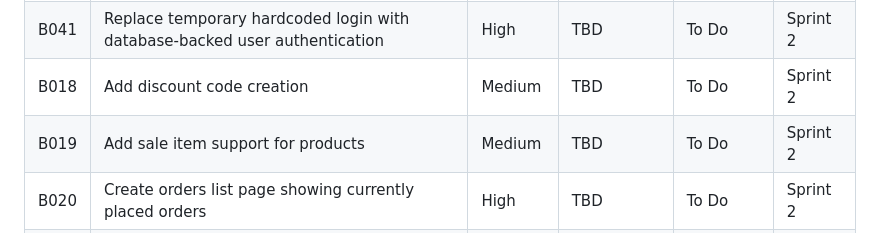
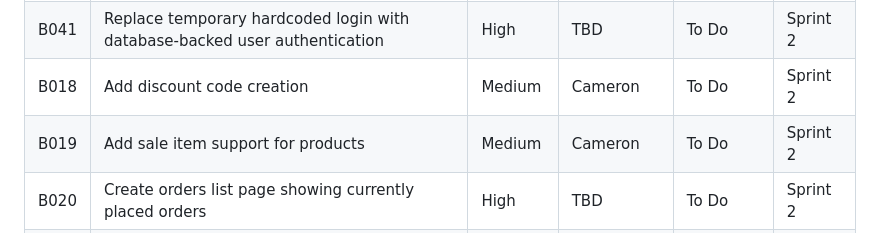
Before and after one commit to nhtduyen164/cs3773-online-grocery-internal-portal, a Markdown page: product-backlog.md, the part around the change. Drawn GitHub-style.

Commit message:
docs(backlog): assign B018-B019

```diff
--- a/product-backlog.md
+++ b/product-backlog.md
@@ -32,8 +32,8 @@ Since the final project deadline is July 30, the team will use a compressed thre
 | B016 | Add product sorting by price                                                    | Medium   | Cameron         | Done  | Sprint 2 |
 | B017 | Add product sorting by availability                                             | Medium   | Cameron         | Done  | Sprint 2 |
 | B041 | Replace temporary hardcoded login with database-backed user authentication      | High     | TBD         | To Do  | Sprint 2 |
-| B018 | Add discount code creation                                                      | Medium   | TBD         | To Do  | Sprint 2 |
-| B019 | Add sale item support for products                                              | Medium   | TBD         | To Do  | Sprint 2 |
+| B018 | Add discount code creation                                                      | Medium   | Cameron         | To Do  | Sprint 2 |
+| B019 | Add sale item support for products                                              | Medium   | Cameron         | To Do  | Sprint 2 |
 | B020 | Create orders list page showing currently placed orders                         | High     | TBD         | To Do  | Sprint 2 |
 | B021 | Create order detail page showing customer, items, quantities, prices, and total | High     | TBD         | To Do  | Sprint 2 |
 | B022 | Add order sorting by order time                                                 | Medium   | TBD         | To Do  | Sprint 2 |
```
